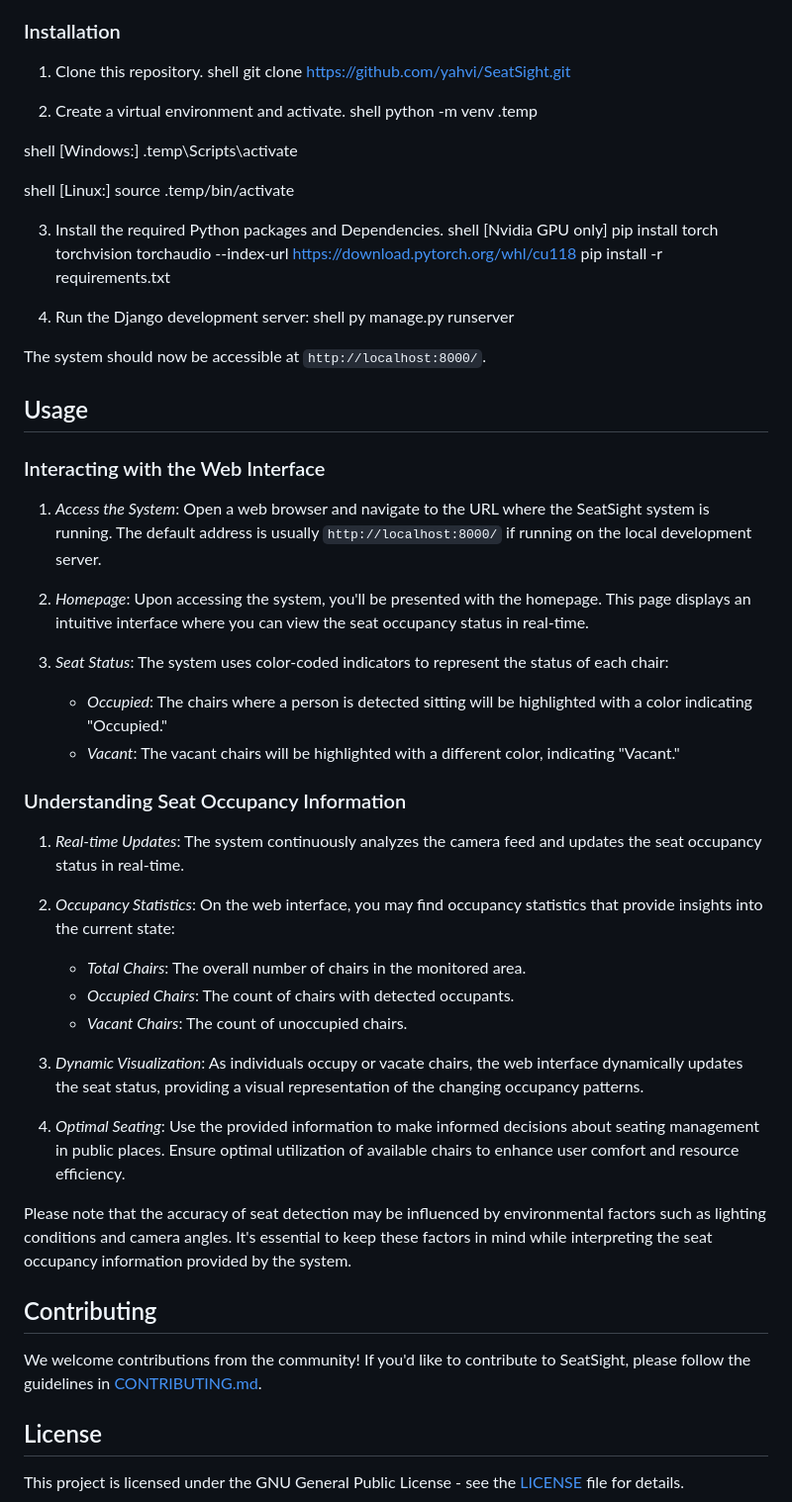
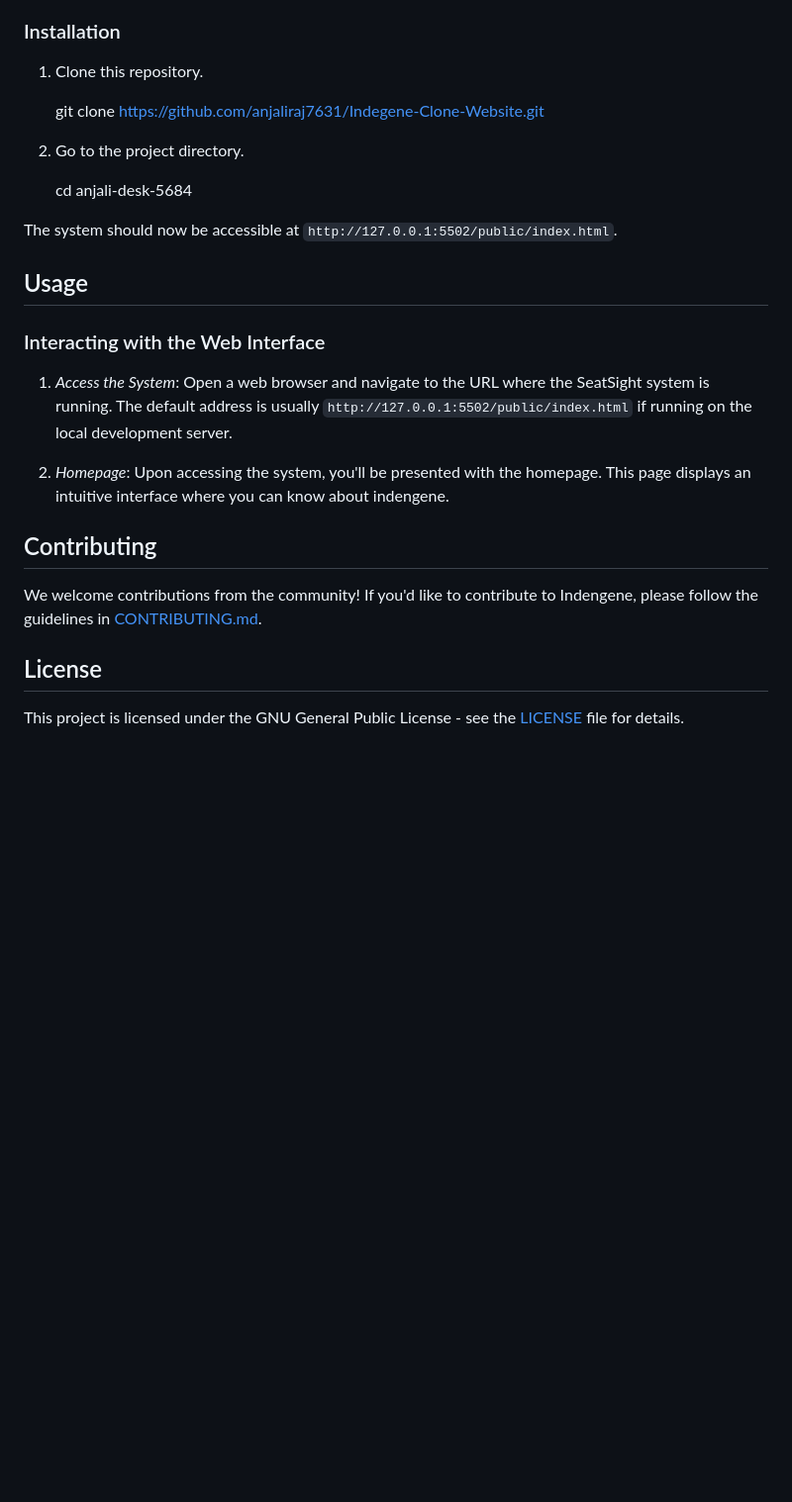
Before and after one commit to anjaliraj7631/Indegene-Clone-Website, a Markdown page: ReadMe.md, the part around one of its changes. Shown at 99% size. Rendered like a GitHub page; blank space fills up the shorter version.

```diff
--- a/ReadMe.md
+++ b/ReadMe.md
@@ -49,67 +48,29 @@ Follow these steps to set up and run the SeatSight project on your local environ
 
 ### Installation
 1. Clone this repository.
-shell
-   git clone https://github.com/yahvi/SeatSight.git
+
+   git clone https://github.com/anjaliraj7631/Indegene-Clone-Website.git
 
 
-2. Create a virtual environment and activate.
-shell
-   python -m venv .temp
+2. Go to the project directory.
 
-shell
-   [Windows:] .temp\Scripts\activate
+   cd anjali-desk-5684
 
-shell
-   [Linux:] source .temp/bin/activate
-
-
-3. Install the required Python packages and Dependencies.
-shell
-   [Nvidia GPU only] pip install torch torchvision torchaudio --index-url https://download.pytorch.org/whl/cu118
-   pip install -r requirements.txt
-
-
-4. Run the Django development server:
-shell
-   py manage.py runserver
-
-
-The system should now be accessible at `http://localhost:8000/`.
+The system should now be accessible at `http://127.0.0.1:5502/public/index.html`.
 
 ## Usage
 
 ### Interacting with the Web Interface
 
-1. *Access the System*: Open a web browser and navigate to the URL where the SeatSight system is running. The default address is usually `http://localhost:8000/` if running on the local development server.
+1. *Access the System*: Open a web browser and navigate to the URL where the SeatSight system is running. The default address is usually `http://127.0.0.1:5502/public/index.html` if running on the local development server.
 
-2. *Homepage*: Upon accessing the system, you'll be presented with the homepage. This page displays an intuitive interface where you can view the seat occupancy status in real-time.
+2. *Homepage*: Upon accessing the system, you'll be presented with the homepage. This page displays an intuitive interface where you can know about indengene.
 
-3. *Seat Status*: The system uses color-coded indicators to represent the status of each chair:
-
-   - *Occupied*: The chairs where a person is detected sitting will be highlighted with a color indicating "Occupied."
-   - *Vacant*: The vacant chairs will be highlighted with a different color, indicating "Vacant."
-
-### Understanding Seat Occupancy Information
-
-1. *Real-time Updates*: The system continuously analyzes the camera feed and updates the seat occupancy status in real-time.
-
-2. *Occupancy Statistics*: On the web interface, you may find occupancy statistics that provide insights into the current state:
-
-   - *Total Chairs*: The overall number of chairs in the monitored area.
-   - *Occupied Chairs*: The count of chairs with detected occupants.
-   - *Vacant Chairs*: The count of unoccupied chairs.
-
-3. *Dynamic Visualization*: As individuals occupy or vacate chairs, the web interface dynamically updates the seat status, providing a visual representation of the changing occupancy patterns.
-
-4. *Optimal Seating*: Use the provided information to make informed decisions about seating management in public places. Ensure optimal utilization of available chairs to enhance user comfort and resource efficiency.
-
-Please note that the accuracy of seat detection may be influenced by environmental factors such as lighting conditions and camera angles. It's essential to keep these factors in mind while interpreting the seat occupancy information provided by the system.
 
 
 ## Contributing
 
-We welcome contributions from the community! If you'd like to contribute to SeatSight, please follow the guidelines in [CONTRIBUTING.md](CONTRIBUTING.md).
+We welcome contributions from the community! If you'd like to contribute to Indengene, please follow the guidelines in [CONTRIBUTING.md](CONTRIBUTING.md).
 
 ## License
 
```
Also changed, not shown: other parts of ReadMe.md (+13 -14 lines), images/Screenshot 2023-10-15 155338.png (added), images/Screenshot 2023-10-15 155532.png (added), images/Screenshot 2023-10-15 155556.png (added), images/Screenshot 2023-10-15 155630.png (added).
